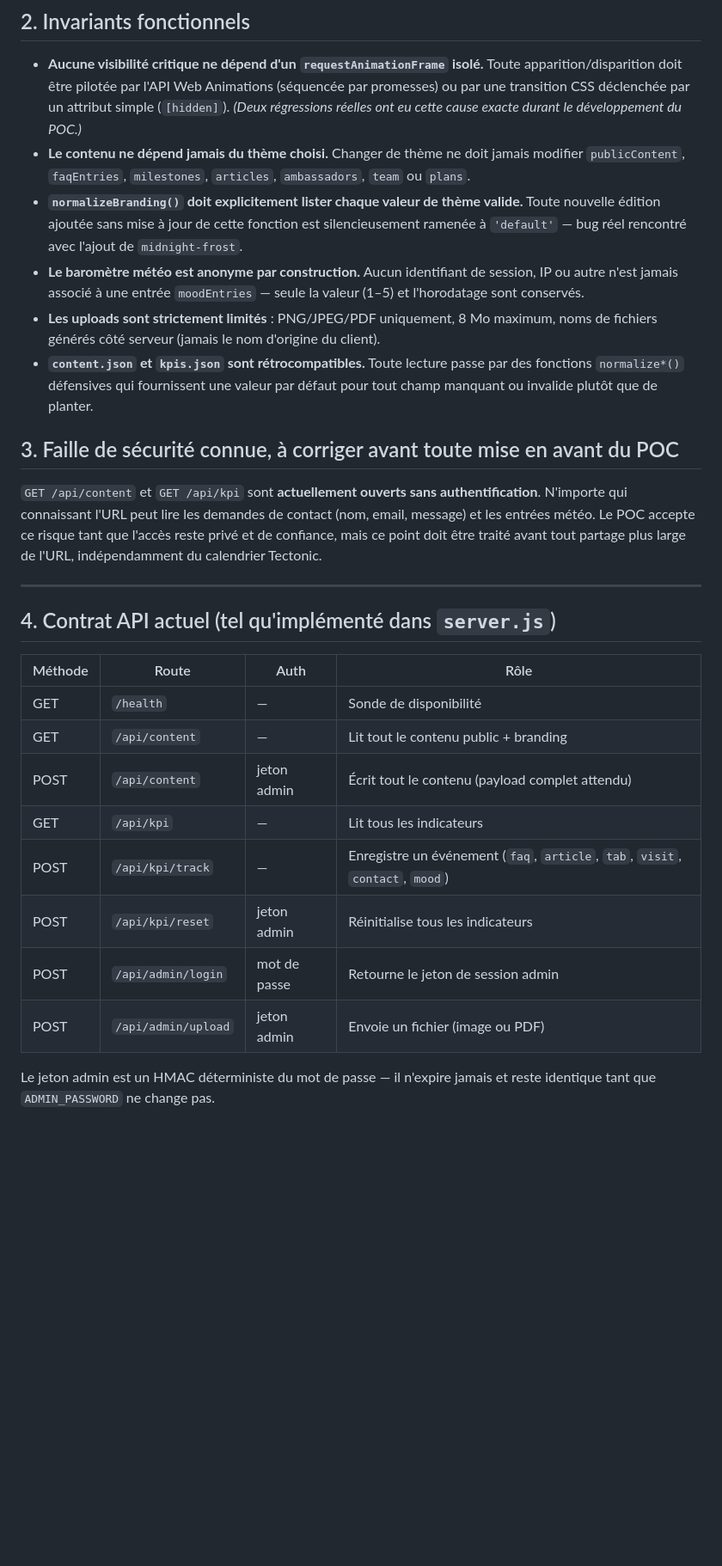
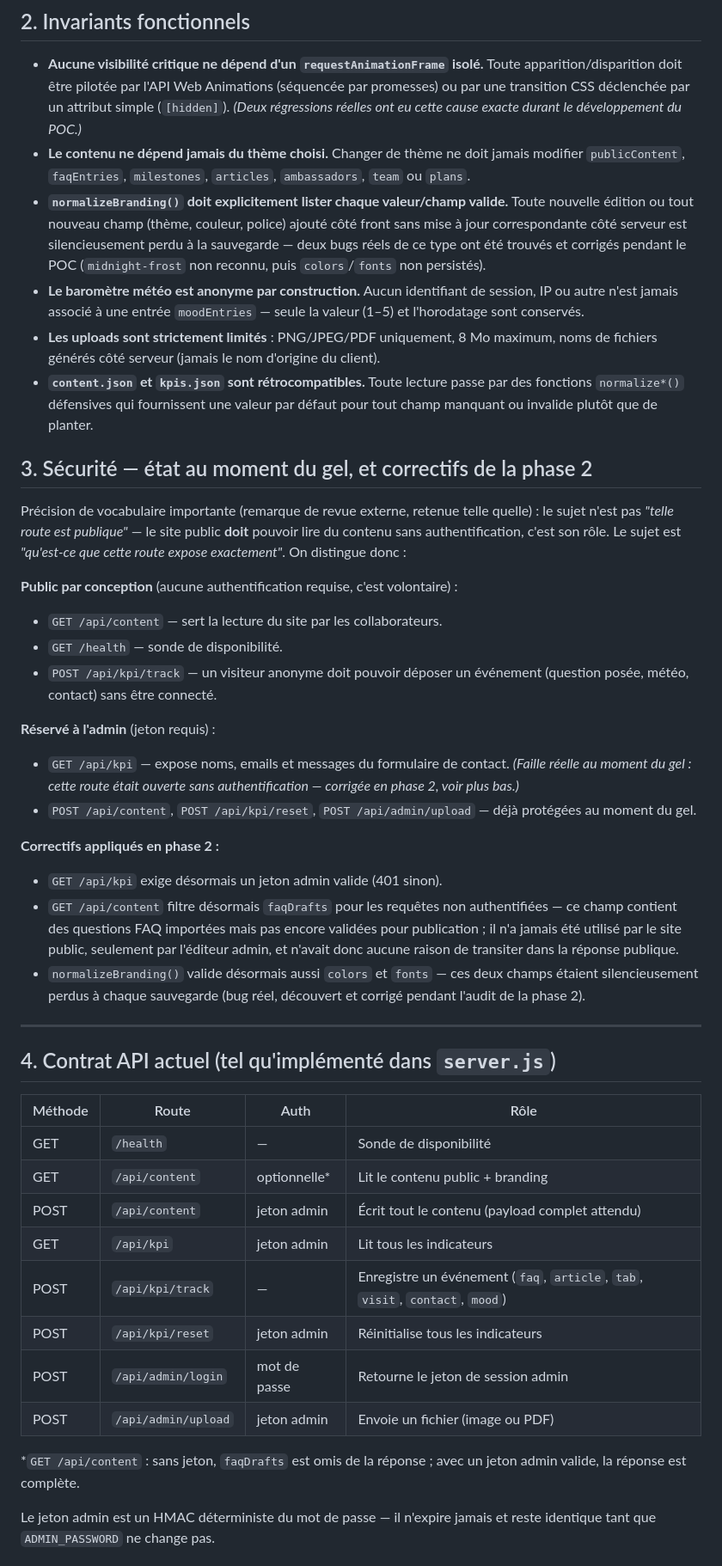
Before and after one commit to Vqt75/FAQ-POC-V2-KPIs, a Markdown page: PANGEA.md, the part around one of its changes. Shown at 86% size. Rendered like a GitHub page; blank space fills up the shorter version.

Commit message:
docs: update PANGEA security and git governance
- Reformule la section sécurité avec la distinction public-by-design
  vs admin-only (remarque de revue externe) plutôt que le cadre
  binaire 'route ouverte = faille' — le vrai sujet est ce que chaque
  route expose, pas son statut d'authentification en soi.
- Documente les deux correctifs de la phase 2 (KPI protégé, faqDrafts
  filtré) et le contrat API mis à jour (champs colors/fonts).
- Ajoute une section gouvernance : ne jamais faire de nettoyage
  destructif sur uploads/ sans vérifier le diff Git avant de
  committer (quasi-incident réel, deux fois, pendant cette phase) ;
  préférer les branches dédiées à main.

```diff
--- a/PANGEA.md
+++ b/PANGEA.md
@@ -53,10 +53,12 @@ Tag Git associé : `pangea-freeze`
 - **Le contenu ne dépend jamais du thème choisi.** Changer de thème ne
   doit jamais modifier `publicContent`, `faqEntries`, `milestones`,
   `articles`, `ambassadors`, `team` ou `plans`.
-- **`normalizeBranding()` doit explicitement lister chaque valeur de
-  thème valide.** Toute nouvelle édition ajoutée sans mise à jour de
-  cette fonction est silencieusement ramenée à `'default'` — bug réel
-  rencontré avec l'ajout de `midnight-frost`.
+- **`normalizeBranding()` doit explicitement lister chaque valeur/champ
+  valide.** Toute nouvelle édition ou tout nouveau champ (thème,
+  couleur, police) ajouté côté front sans mise à jour correspondante
+  côté serveur est silencieusement perdu à la sauvegarde — deux bugs
+  réels de ce type ont été trouvés et corrigés pendant le POC
+  (`midnight-frost` non reconnu, puis `colors`/`fonts` non persistés).
 - **Le baromètre météo est anonyme par construction.** Aucun
   identifiant de session, IP ou autre n'est jamais associé à une
   entrée `moodEntries` — seule la valeur (1–5) et l'horodatage sont
@@ -69,14 +71,38 @@ Tag Git associé : `pangea-freeze`
   fournissent une valeur par défaut pour tout champ manquant ou
   invalide plutôt que de planter.
 
-## 3. Faille de sécurité connue, à corriger avant toute mise en avant du POC
+## 3. Sécurité — état au moment du gel, et correctifs de la phase 2
 
-`GET /api/content` et `GET /api/kpi` sont **actuellement ouverts sans
-authentification**. N'importe qui connaissant l'URL peut lire les
-demandes de contact (nom, email, message) et les entrées météo. Le
-POC accepte ce risque tant que l'accès reste privé et de confiance,
-mais ce point doit être traité avant tout partage plus large de
-l'URL, indépendamment du calendrier Tectonic.
+Précision de vocabulaire importante (remarque de revue externe, retenue
+telle quelle) : le sujet n'est pas *"telle route est publique"* — le
+site public **doit** pouvoir lire du contenu sans authentification,
+c'est son rôle. Le sujet est *"qu'est-ce que cette route expose
+exactement"*. On distingue donc :
+
+**Public par conception** (aucune authentification requise, c'est
+volontaire) :
+- `GET /api/content` — sert la lecture du site par les collaborateurs.
+- `GET /health` — sonde de disponibilité.
+- `POST /api/kpi/track` — un visiteur anonyme doit pouvoir déposer un
+  événement (question posée, météo, contact) sans être connecté.
+
+**Réservé à l'admin** (jeton requis) :
+- `GET /api/kpi` — expose noms, emails et messages du formulaire de
+  contact. *(Faille réelle au moment du gel : cette route était
+  ouverte sans authentification — corrigée en phase 2, voir plus bas.)*
+- `POST /api/content`, `POST /api/kpi/reset`, `POST /api/admin/upload`
+  — déjà protégées au moment du gel.
+
+**Correctifs appliqués en phase 2 :**
+- `GET /api/kpi` exige désormais un jeton admin valide (401 sinon).
+- `GET /api/content` filtre désormais `faqDrafts` pour les requêtes
+  non authentifiées — ce champ contient des questions FAQ importées
+  mais pas encore validées pour publication ; il n'a jamais été utilisé
+  par le site public, seulement par l'éditeur admin, et n'avait donc
+  aucune raison de transiter dans la réponse publique.
+- `normalizeBranding()` valide désormais aussi `colors` et `fonts` —
+  ces deux champs étaient silencieusement perdus à chaque sauvegarde
+  (bug réel, découvert et corrigé pendant l'audit de la phase 2).
 
 ---
 
@@ -85,13 +111,16 @@ l'URL, indépendamment du calendrier Tectonic.
 | Méthode | Route | Auth | Rôle |
 |---|---|---|---|
 | GET | `/health` | — | Sonde de disponibilité |
-| GET | `/api/content` | — | Lit tout le contenu public + branding |
+| GET | `/api/content` | optionnelle* | Lit le contenu public + branding |
 | POST | `/api/content` | jeton admin | Écrit tout le contenu (payload complet attendu) |
-| GET | `/api/kpi` | — | Lit tous les indicateurs |
+| GET | `/api/kpi` | jeton admin | Lit tous les indicateurs |
 | POST | `/api/kpi/track` | — | Enregistre un événement (`faq`, `article`, `tab`, `visit`, `contact`, `mood`) |
 | POST | `/api/kpi/reset` | jeton admin | Réinitialise tous les indicateurs |
 | POST | `/api/admin/login` | mot de passe | Retourne le jeton de session admin |
 | POST | `/api/admin/upload` | jeton admin | Envoie un fichier (image ou PDF) |
+
+*`GET /api/content` : sans jeton, `faqDrafts` est omis de la réponse ;
+avec un jeton admin valide, la réponse est complète.
 
 Le jeton admin est un HMAC déterministe du mot de passe — il n'expire
 jamais et reste identique tant que `ADMIN_PASSWORD` ne change pas.
```
Also changed, not shown: other parts of PANGEA.md (+15 -3 lines).
